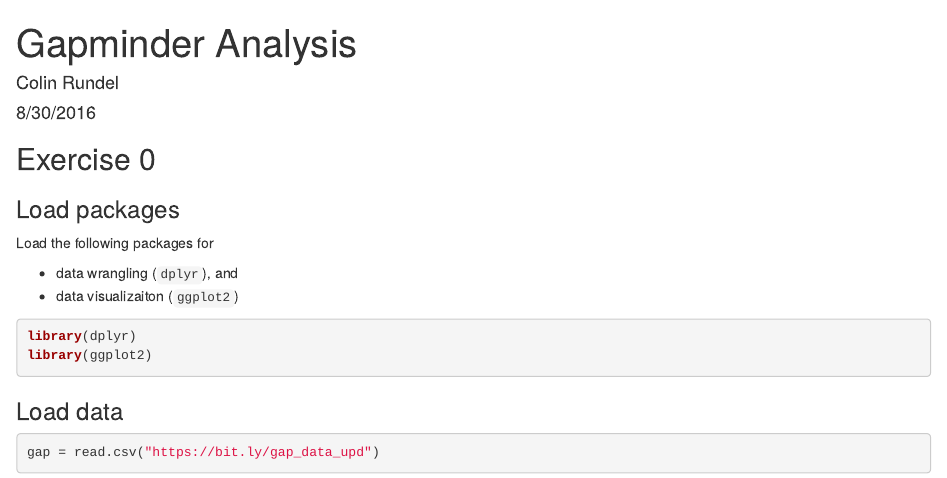
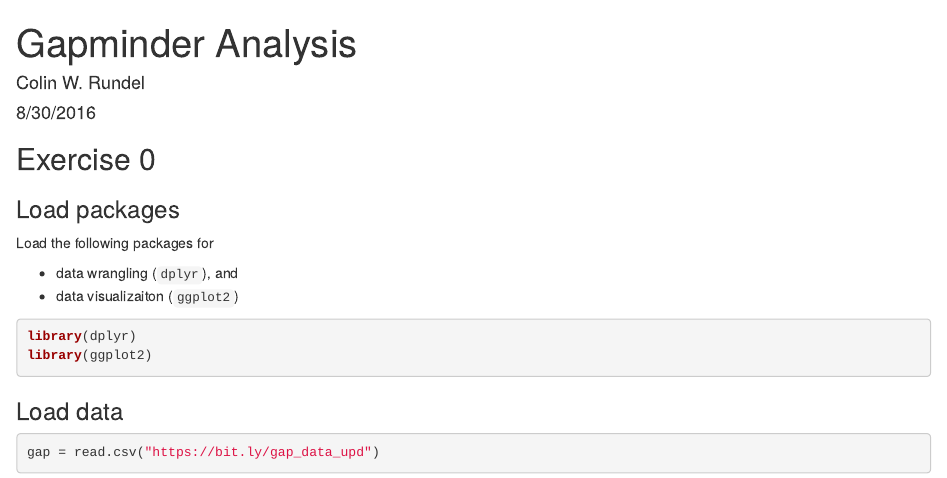
Before and after one commit to mhlmdl/gapminder, an R Markdown document (gapminder.Rmd): the page in a window 1100 px wide, from its top. Rendered offline with R 4.5, knitr and Pandoc, with nearby package versions; some code elsewhere in the file could not run offline.

Commit message:
Edited Author initial

```diff
--- a/gapminder.Rmd
+++ b/gapminder.Rmd
@@ -1,7 +1,7 @@
 
 ---
 title: "Gapminder Analysis"
-author: "Colin Rundel"
+author: "Colin W. Rundel"
 date: "8/30/2016"
 output: html_document
 ---
```
